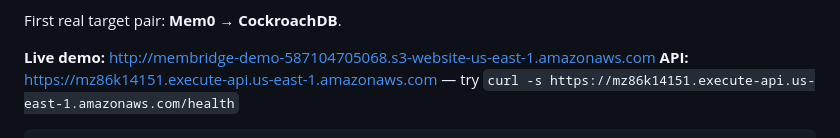
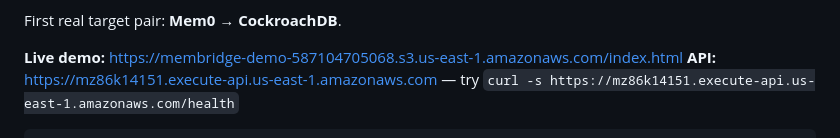
Before and after one commit to Hanish0925/membridge, a Markdown page: README.md, the part around the change. Drawn GitHub-style.

Commit message:
Point the README demo link at the HTTPS endpoint
S3 website endpoints serve HTTP only -- nothing is listening on 443 -- and
mobile browsers now try HTTPS first, so the old link failed on a phone with a
generic connection error rather than anything that named the cause. The REST
endpoint serves the same object over TLS; it needs the explicit /index.html
because only the website endpoint does index-document routing.

```diff
--- a/README.md
+++ b/README.md
@@ -17,7 +17,7 @@ can interrogate rather than take on trust.
 
 First real target pair: **Mem0 → CockroachDB**.
 
-**Live demo:** http://membridge-demo-587104705068.s3-website-us-east-1.amazonaws.com
+**Live demo:** https://membridge-demo-587104705068.s3.us-east-1.amazonaws.com/index.html
 **API:** https://mz86k14151.execute-api.us-east-1.amazonaws.com — try
 `curl -s https://mz86k14151.execute-api.us-east-1.amazonaws.com/health`
 
```
